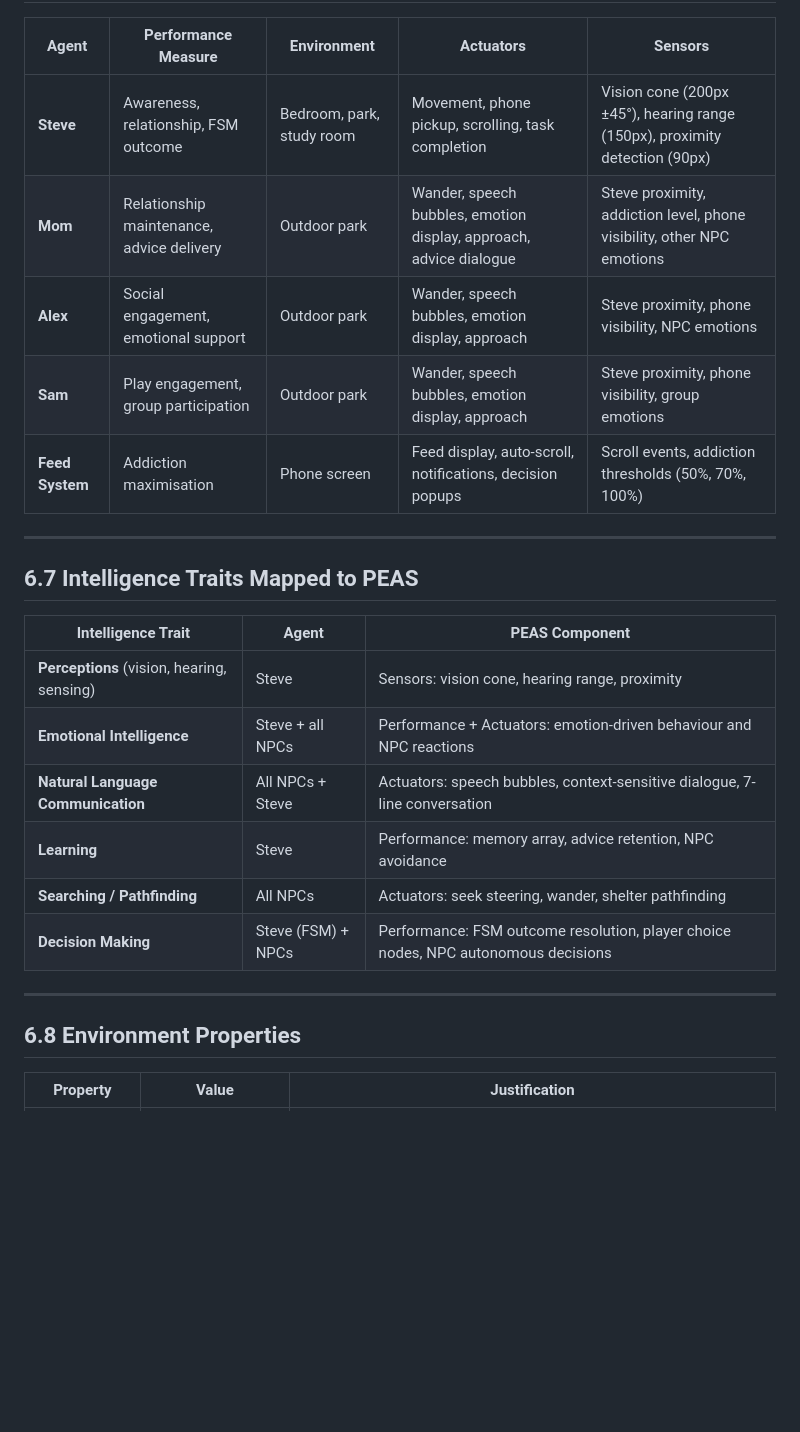
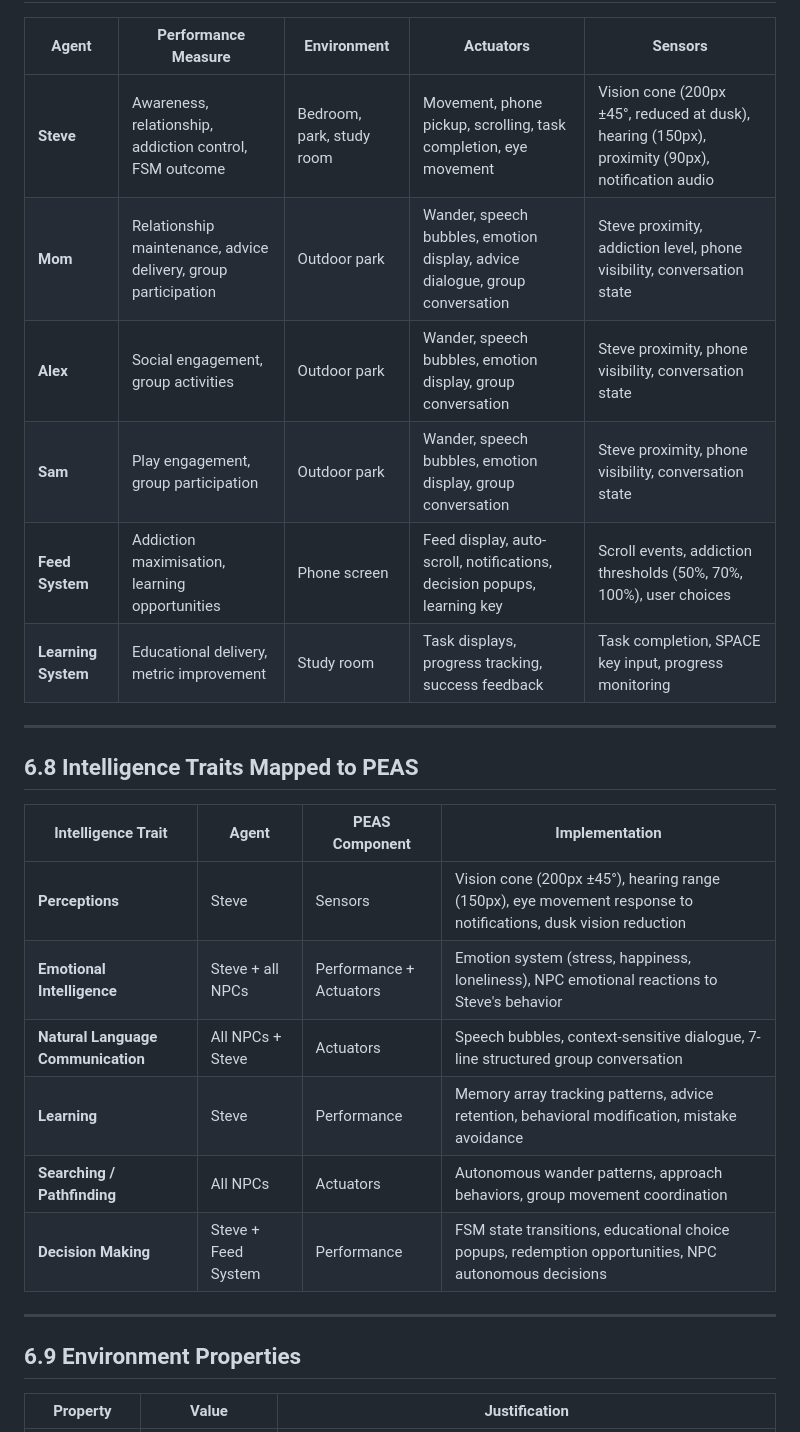
Before and after one commit to MNSBaanu/EchoSphere, a Markdown page: docs/06_PEAS.md, the part around one of its changes. Rendered like a GitHub page; blank space fills up the shorter version.

```diff
--- a/docs/06_PEAS.md
+++ b/docs/06_PEAS.md
@@ -76,28 +107,29 @@ PEAS is a framework for describing intelligent agents. EchoSphere contains multi
 
 | Agent | Performance Measure | Environment | Actuators | Sensors |
 |-------|--------------------|-----------|-----------|---------|
-| **Steve** | Awareness, relationship, FSM outcome | Bedroom, park, study room | Movement, phone pickup, scrolling, task completion | Vision cone (200px ±45°), hearing range (150px), proximity detection (90px) |
-| **Mom** | Relationship maintenance, advice delivery | Outdoor park | Wander, speech bubbles, emotion display, approach, advice dialogue | Steve proximity, addiction level, phone visibility, other NPC emotions |
-| **Alex** | Social engagement, emotional support | Outdoor park | Wander, speech bubbles, emotion display, approach | Steve proximity, phone visibility, NPC emotions |
-| **Sam** | Play engagement, group participation | Outdoor park | Wander, speech bubbles, emotion display, approach | Steve proximity, phone visibility, group emotions |
-| **Feed System** | Addiction maximisation | Phone screen | Feed display, auto-scroll, notifications, decision popups | Scroll events, addiction thresholds (50%, 70%, 100%) |
+| **Steve** | Awareness, relationship, addiction control, FSM outcome | Bedroom, park, study room | Movement, phone pickup, scrolling, task completion, eye movement | Vision cone (200px ±45°, reduced at dusk), hearing (150px), proximity (90px), notification audio |
+| **Mom** | Relationship maintenance, advice delivery, group participation | Outdoor park | Wander, speech bubbles, emotion display, advice dialogue, group conversation | Steve proximity, addiction level, phone visibility, conversation state |
+| **Alex** | Social engagement, group activities | Outdoor park | Wander, speech bubbles, emotion display, group conversation | Steve proximity, phone visibility, conversation state |
+| **Sam** | Play engagement, group participation | Outdoor park | Wander, speech bubbles, emotion display, group conversation | Steve proximity, phone visibility, conversation state |
+| **Feed System** | Addiction maximisation, learning opportunities | Phone screen | Feed display, auto-scroll, notifications, decision popups, learning key | Scroll events, addiction thresholds (50%, 70%, 100%), user choices |
+| **Learning System** | Educational delivery, metric improvement | Study room | Task displays, progress tracking, success feedback | Task completion, SPACE key input, progress monitoring |
 
 ---
 
-## 6.7 Intelligence Traits Mapped to PEAS
+## 6.8 Intelligence Traits Mapped to PEAS
 
-| Intelligence Trait | Agent | PEAS Component |
-|-------------------|-------|---------------|
-| **Perceptions** (vision, hearing, sensing) | Steve | Sensors: vision cone, hearing range, proximity |
-| **Emotional Intelligence** | Steve + all NPCs | Performance + Actuators: emotion-driven behaviour and NPC reactions |
-| **Natural Language Communication** | All NPCs + Steve | Actuators: speech bubbles, context-sensitive dialogue, 7-line conversation |
-| **Learning** | Steve | Performance: memory array, advice retention, NPC avoidance |
-| **Searching / Pathfinding** | All NPCs | Actuators: seek steering, wander, shelter pathfinding |
-| **Decision Making** | Steve (FSM) + NPCs | Performance: FSM outcome resolution, player choice nodes, NPC autonomous decisions |
+| Intelligence Trait | Agent | PEAS Component | Implementation |
+|-------------------|-------|---------------|----------------|
+| **Perceptions** | Steve | Sensors | Vision cone (200px ±45°), hearing range (150px), eye movement response to notifications, dusk vision reduction |
+| **Emotional Intelligence** | Steve + all NPCs | Performance + Actuators | Emotion system (stress, happiness, loneliness), NPC emotional reactions to Steve's behavior |
+| **Natural Language Communication** | All NPCs + Steve | Actuators | Speech bubbles, context-sensitive dialogue, 7-line structured group conversation |
+| **Learning** | Steve | Performance | Memory array tracking patterns, advice retention, behavioral modification, mistake avoidance |
+| **Searching / Pathfinding** | All NPCs | Actuators | Autonomous wander patterns, approach behaviors, group movement coordination |
+| **Decision Making** | Steve + Feed System | Performance | FSM state transitions, educational choice popups, redemption opportunities, NPC autonomous decisions |
 
 ---
 
-## 6.8 Environment Properties
+## 6.9 Environment Properties
 
 | Property | Value | Justification |
 |----------|-------|---------------|
```
Also changed, not shown: other parts of docs/06_PEAS.md (+76 -32 lines).
